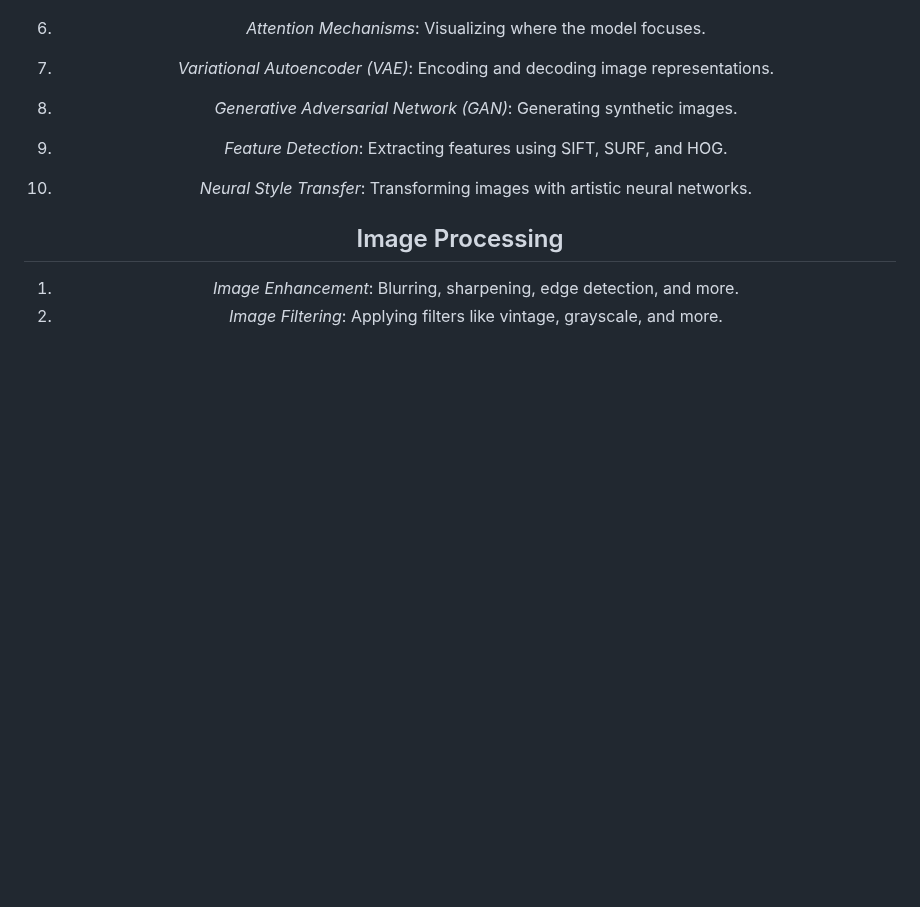
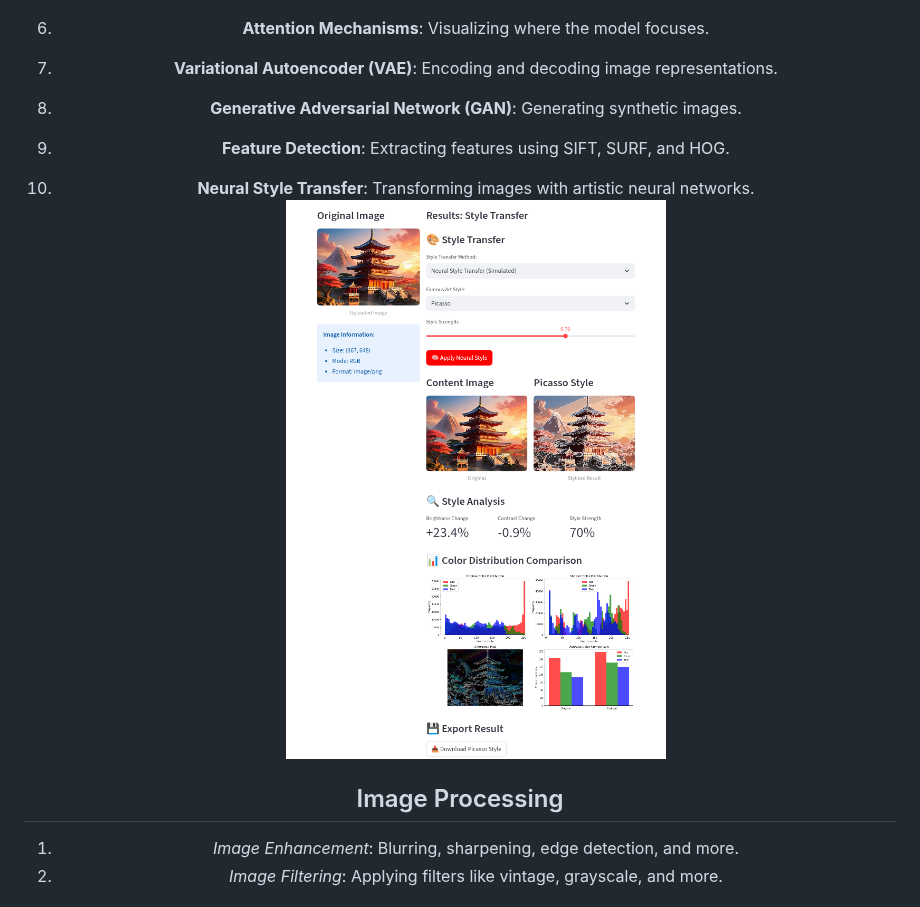
Before and after one commit to Reaishma/IntelliVision-master, a Markdown page: Readme.md, the part around the change. Rendered like a GitHub page; blank space fills up the shorter version.

```diff
--- a/Readme.md
+++ b/Readme.md
@@ -64,13 +64,14 @@ Computer Vision Hub is a cutting-edge **browser-based AI platform** that runs en
 5. **Transfer Learning**: Adapting pre-trained models for new tasks.
 ![Style transfer](https://github.com/Reaishma/IntelliVision-master/blob/main/Style%20transfer.png)
 
-6. *Attention Mechanisms*: Visualizing where the model focuses.
-7. *Variational Autoencoder (VAE)*: Encoding and decoding image representations.
+6. **Attention Mechanisms**: Visualizing where the model focuses.
+7. **Variational Autoencoder (VAE)**: Encoding and decoding image representations.
 
 
-8. *Generative Adversarial Network (GAN)*: Generating synthetic images.
-9. *Feature Detection*: Extracting features using SIFT, SURF, and HOG.
-10. *Neural Style Transfer*: Transforming images with artistic neural networks.
+8. **Generative Adversarial Network (GAN)**: Generating synthetic images.
+9. **Feature Detection**: Extracting features using SIFT, SURF, and HOG.
+10. **Neural Style Transfer**: Transforming images with artistic neural networks.
+![neural style transfer](https://github.com/Reaishma/IntelliVision-master/blob/main/Neural%20style%20transfer.png)
 
 ## Image Processing
 
```
